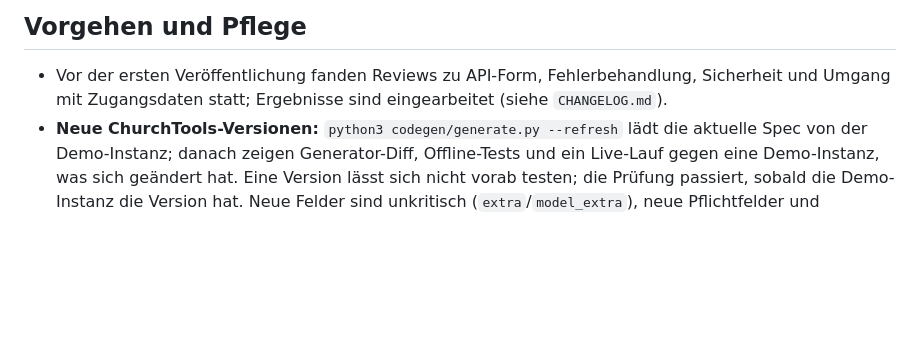
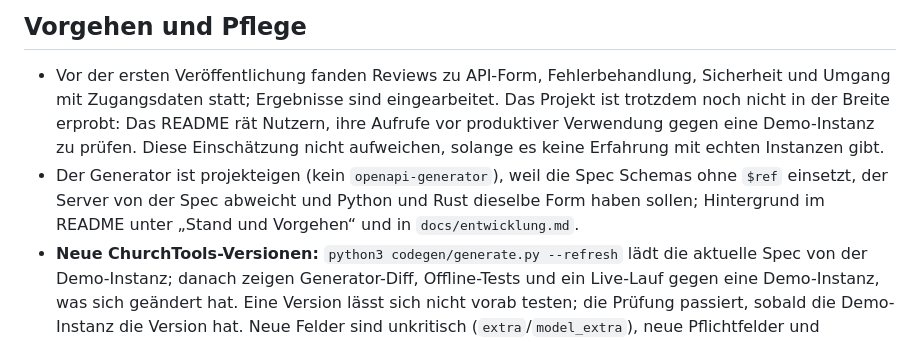
Before and after one commit to churchtools-api/churchtools-api, a Markdown page: AGENTS.md, the part around the change. GitHub-like rendering; blank space fills up the shorter version.

```diff
--- a/AGENTS.md
+++ b/AGENTS.md
@@ -40,7 +40,12 @@ generiert (`codegen/generate.py`); handgeschrieben sind nur Transport, Fehler, T
 ## Vorgehen und Pflege
 
 - Vor der ersten Veröffentlichung fanden Reviews zu API-Form, Fehlerbehandlung, Sicherheit und Umgang mit
-  Zugangsdaten statt; Ergebnisse sind eingearbeitet (siehe `CHANGELOG.md`).
+  Zugangsdaten statt; Ergebnisse sind eingearbeitet. Das Projekt ist trotzdem noch nicht in der Breite
+  erprobt: Das README rät Nutzern, ihre Aufrufe vor produktiver Verwendung gegen eine Demo-Instanz zu prüfen.
+  Diese Einschätzung nicht aufweichen, solange es keine Erfahrung mit echten Instanzen gibt.
+- Der Generator ist projekteigen (kein `openapi-generator`), weil die Spec Schemas ohne `$ref` einsetzt, der
+  Server von der Spec abweicht und Python und Rust dieselbe Form haben sollen; Hintergrund im README unter
+  „Stand und Vorgehen“ und in `docs/entwicklung.md`.
 - **Neue ChurchTools-Versionen:** `python3 codegen/generate.py --refresh` lädt die aktuelle Spec von der
   Demo-Instanz; danach zeigen Generator-Diff, Offline-Tests und ein Live-Lauf gegen eine Demo-Instanz, was sich
   geändert hat. Eine Version lässt sich nicht vorab testen; die Prüfung passiert, sobald die Demo-Instanz die
```
Also changed, not shown: README.md (+13 -5 lines).
